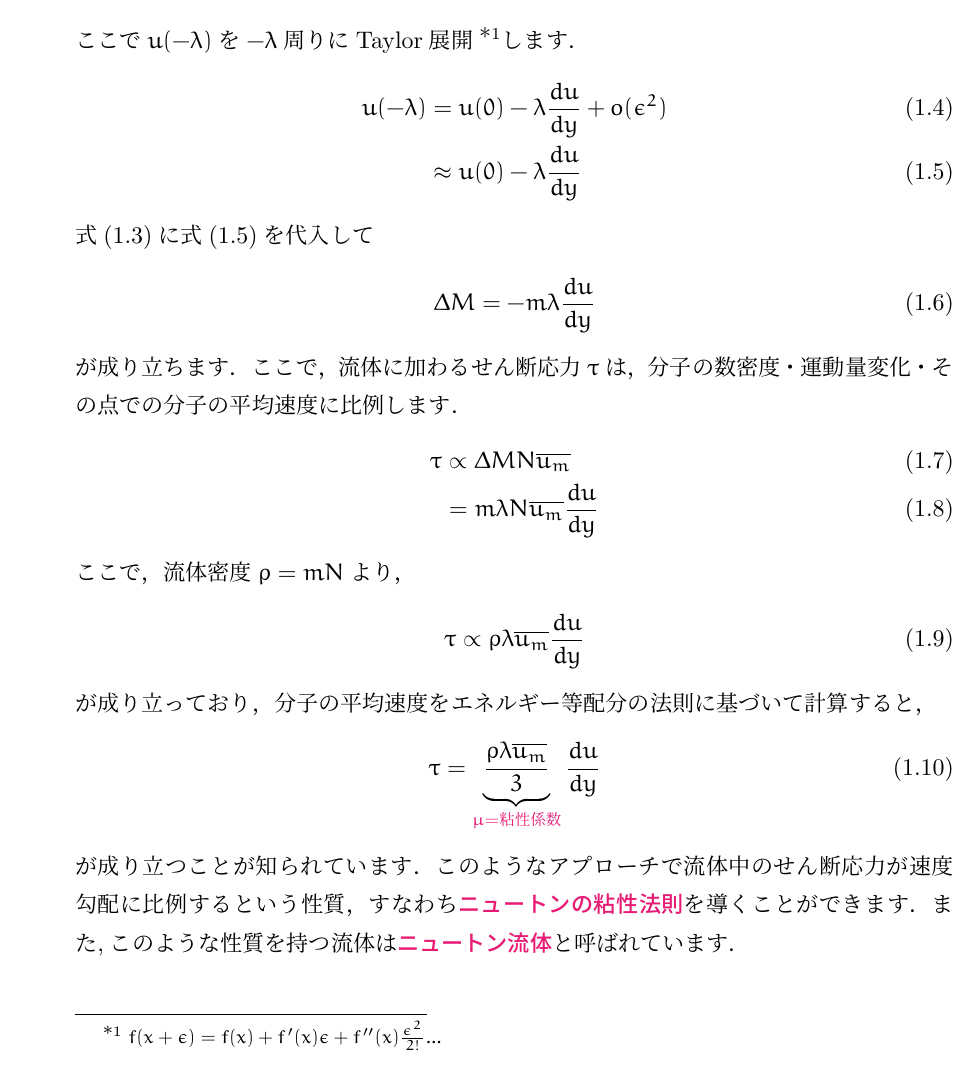
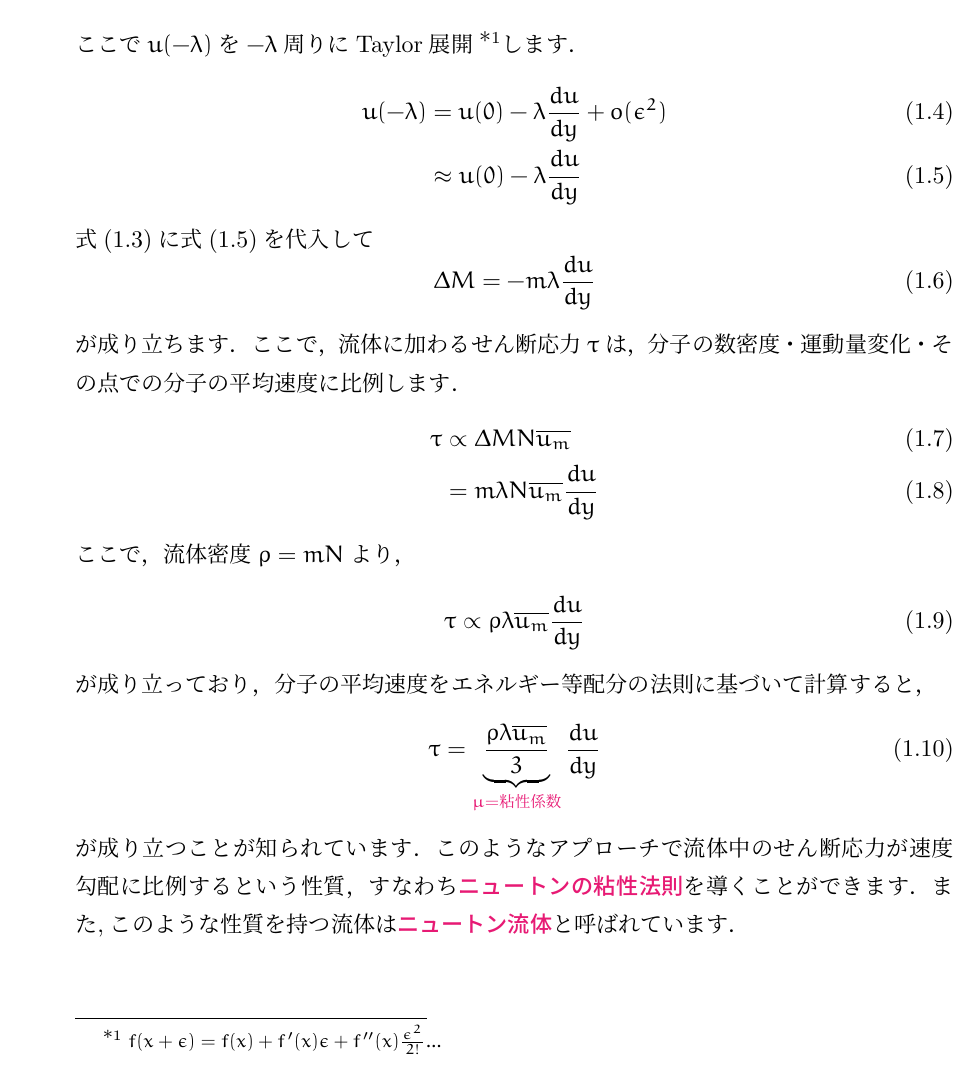
Before and after one commit to JotaroS/FluidDynamics2, a LaTeX book (FlulidDynamics2/Nagare-proto.tex): part of page 2 of 4, cut so that both start at the same text. Compiled offline with upLaTeX and dvipdfmx.

Commit message:
eqnarray環境よりalign環境を使用した方が良い組版結果が得られます. 1行数式の場合はequation環境を使用するのが無難です. \bfは古く, \textbfを使用した方が良くなります.

```diff
--- a/FlulidDynamics2/Nagare-proto.tex
+++ b/FlulidDynamics2/Nagare-proto.tex
@@ -2,6 +2,7 @@
 
 \RequirePackage{titlesec}
 \usepackage{titlesec}
+\usepackage{amsmath,amssymb}
 \usepackage{euler}
 \usepackage{tcolorbox}
 \usepackage{picture}
@@ -9,7 +10,7 @@
 \usepackage{overpic}
 %%%%%%%%%%%%%%%%%%%%%%%%%%%
 %Jotaro-MACROS
-\newcommand{\strong}[1]{{\bf\color{violet} #1}}
+\newcommand{\strong}[1]{{\textbf{\color{violet} #1}}}
 
 %%%%%%%%%%%%%%%%%%%%%%%%%%%
 
@@ -102,27 +103,27 @@
 		\Delta M = m\left(u(0)-u(\lambda)\right) \label{eq:Momentum Variation1}
 	\end{equation}
 	ここで$u(-\lambda)$を$-\lambda$周りにTaylor展開\footnote{$f(x+\epsilon) = f(x) + f'(x)\epsilon + f''(x)\frac{\epsilon^2}{2!}...$\\}します．
-	\begin{eqnarray}
-		u(-\lambda) &=& u(0) -\lambda\frac{du}{dy} + o(\epsilon^2)\\
-		&\approx& u(0) -\lambda\frac{du}{dy} \label{eq:Taylor1}
-	\end{eqnarray}
+	\begin{align}
+		u(-\lambda) &= u(0) -\lambda\frac{du}{dy} + o(\epsilon^2)\\
+		&\approx u(0) -\lambda\frac{du}{dy} \label{eq:Taylor1}
+	\end{align}
 	式(\ref{eq:Momentum Variation1})に式(\ref{eq:Taylor1})を代入して
-	\begin{eqnarray}
+	\begin{equation}
 		\Delta M = -m\lambda\frac{du}{dy}
-	\end{eqnarray}
+	\end{equation}
 	が成り立ちます．ここで，流体に加わるせん断応力$\tau$は，分子の数密度・運動量変化・その点での分子の平均速度に比例します．
-	\begin{eqnarray}
-		\tau&\propto& \Delta MN\overline{u_m}\\
-		& = & m\lambda N\overline{u_m}\frac{du}{dy}
-	\end{eqnarray}
+	\begin{align}
+		\tau &\propto \Delta MN\overline{u_m}\\
+		&= m\lambda N\overline{u_m}\frac{du}{dy}
+	\end{align}
 	ここで，流体密度$\rho = mN$より，
-	\begin{eqnarray}
+	\begin{equation}
 		\tau \propto \rho\lambda\overline{u_m}\frac{du}{dy}
-	\end{eqnarray}
+	\end{equation}
 	が成り立っており，分子の平均速度をエネルギー等配分の法則に基づいて計算すると，
-	\begin{eqnarray}
+	\begin{equation}
 	\tau = \underbrace{\frac{\rho\lambda\overline{u_m}}{3}}_{\color{violet}{\mu = \rm{粘性係数}}}\frac{du}{dy}
-	\end{eqnarray}
+	\end{equation}
 	が成り立つことが知られています．このようなアプローチで流体中のせん断応力が速度勾配に比例するという性質，すなわち\strong{ニュートンの粘性法則}を導くことができます．また,このような性質を持つ流体は\strong{ニュートン流体}と呼ばれています．
 	\chapter{NAVIER STOKES wwww}
 	\section{流れ学第1の復習}
```
Also changed, not shown: FlulidDynamics2/Nagare-proto.pdf, 3 other files.
